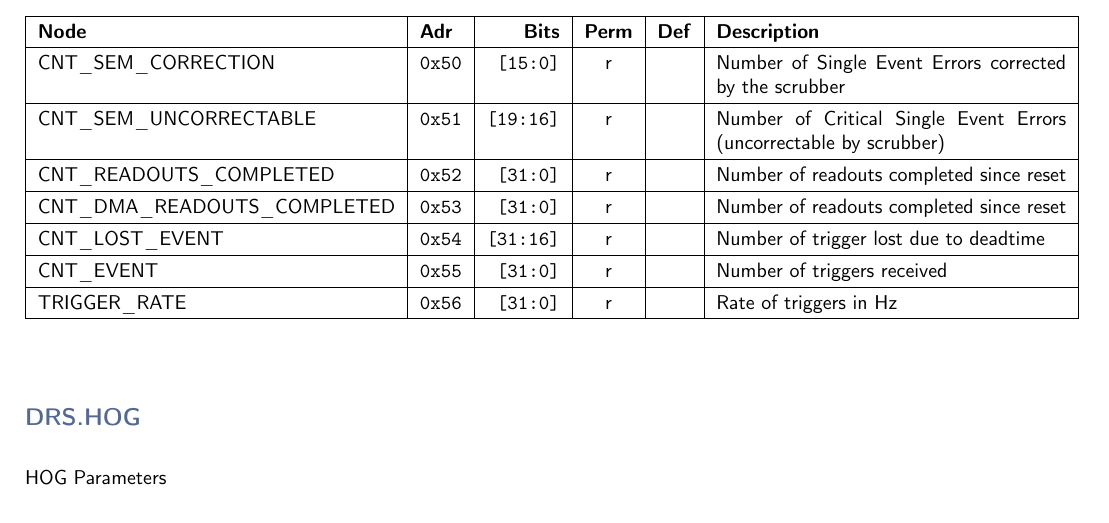
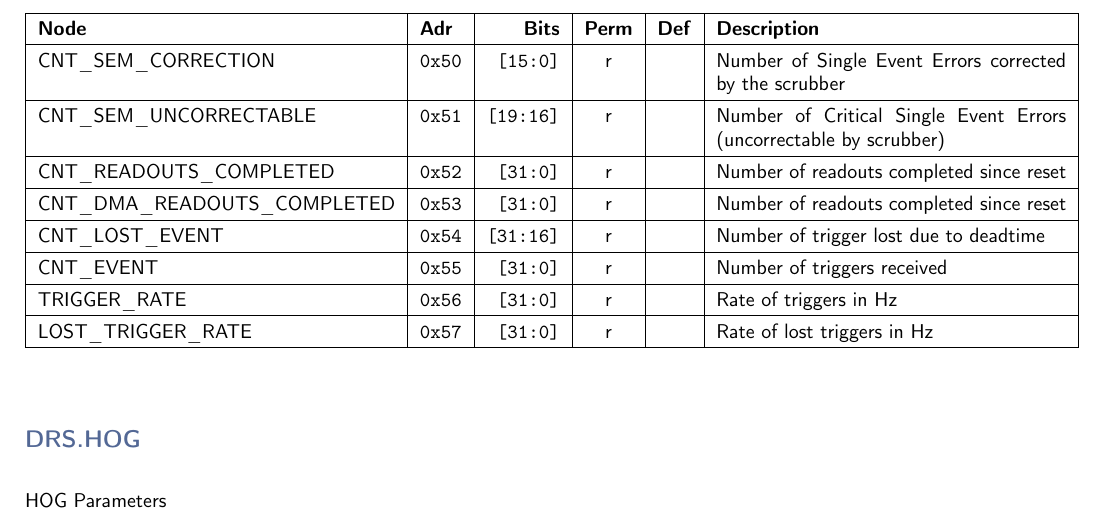
Before and after one commit to andrewpeck/gaps-tof-firmware, a LaTeX document (regmap/address_table.tex): part of page 5 of 6, cut so that both start at the same text. Compiled offline with pdfLaTeX.

Commit message:
drs: add a lost trigger rate counter

```diff
--- a/regmap/address_table.tex
+++ b/regmap/address_table.tex
@@ -234,6 +234,7 @@
     CNT\_LOST\_EVENT & \texttt{0x54} & \texttt{[31:16]} & r & \texttt{} & Number of trigger lost due to deadtime \\\hline
     CNT\_EVENT & \texttt{0x55} & \texttt{[31:0]} & r & \texttt{} & Number of triggers received \\\hline
     TRIGGER\_RATE & \texttt{0x56} & \texttt{[31:0]} & r & \texttt{} & Rate of triggers in Hz \\\hline
+    LOST\_TRIGGER\_RATE & \texttt{0x57} & \texttt{[31:0]} & r & \texttt{} & Rate of lost triggers in Hz \\\hline
     \end{tabularx}
     \vspace{5mm}
 
```
Also changed, not shown: 4 other files.
